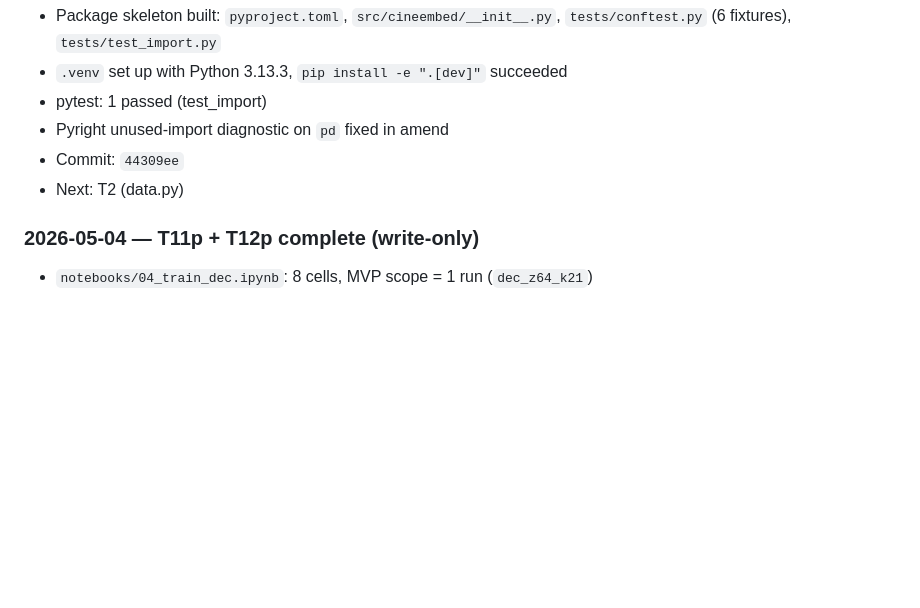
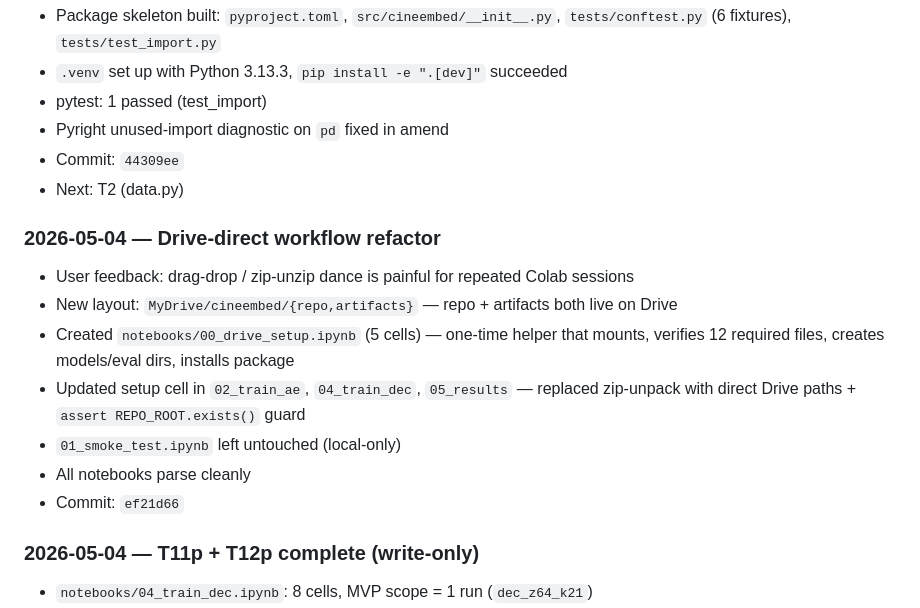
Before and after one commit to barandincoguz/CineEmbed-, a Markdown page: docs/PROGRESS.md, the part around the change. Rendered like a GitHub page; blank space fills up the shorter version.

Commit message:
docs(progress): Drive-direct workflow refactor logged

```diff
--- a/docs/PROGRESS.md
+++ b/docs/PROGRESS.md
@@ -165,6 +165,15 @@ Once MVP is delivered (intermediate report submitted):
 - Commit: `44309ee`
 - Next: T2 (data.py)
 
+### 2026-05-04 — Drive-direct workflow refactor
+- User feedback: drag-drop / zip-unzip dance is painful for repeated Colab sessions
+- New layout: `MyDrive/cineembed/{repo,artifacts}` — repo + artifacts both live on Drive
+- Created `notebooks/00_drive_setup.ipynb` (5 cells) — one-time helper that mounts, verifies 12 required files, creates models/eval dirs, installs package
+- Updated setup cell in `02_train_ae`, `04_train_dec`, `05_results` — replaced zip-unpack with direct Drive paths + `assert REPO_ROOT.exists()` guard
+- `01_smoke_test.ipynb` left untouched (local-only)
+- All notebooks parse cleanly
+- Commit: `ef21d66`
+
 ### 2026-05-04 — T11p + T12p complete (write-only)
 - `notebooks/04_train_dec.ipynb`: 8 cells, MVP scope = 1 run (`dec_z64_k21`)
 - `notebooks/05_results.ipynb`: 6 cells, preliminary intermediate-report results table
```
